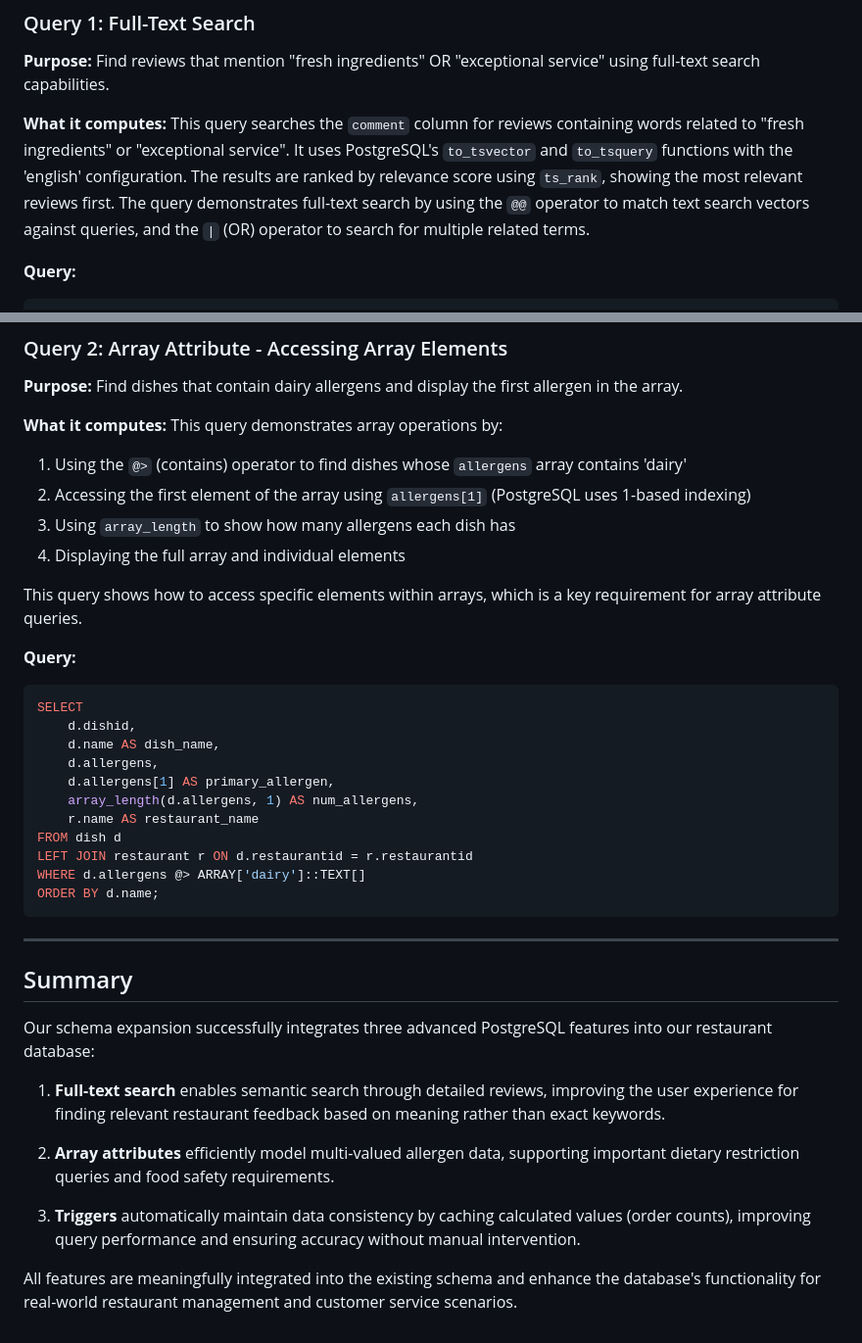
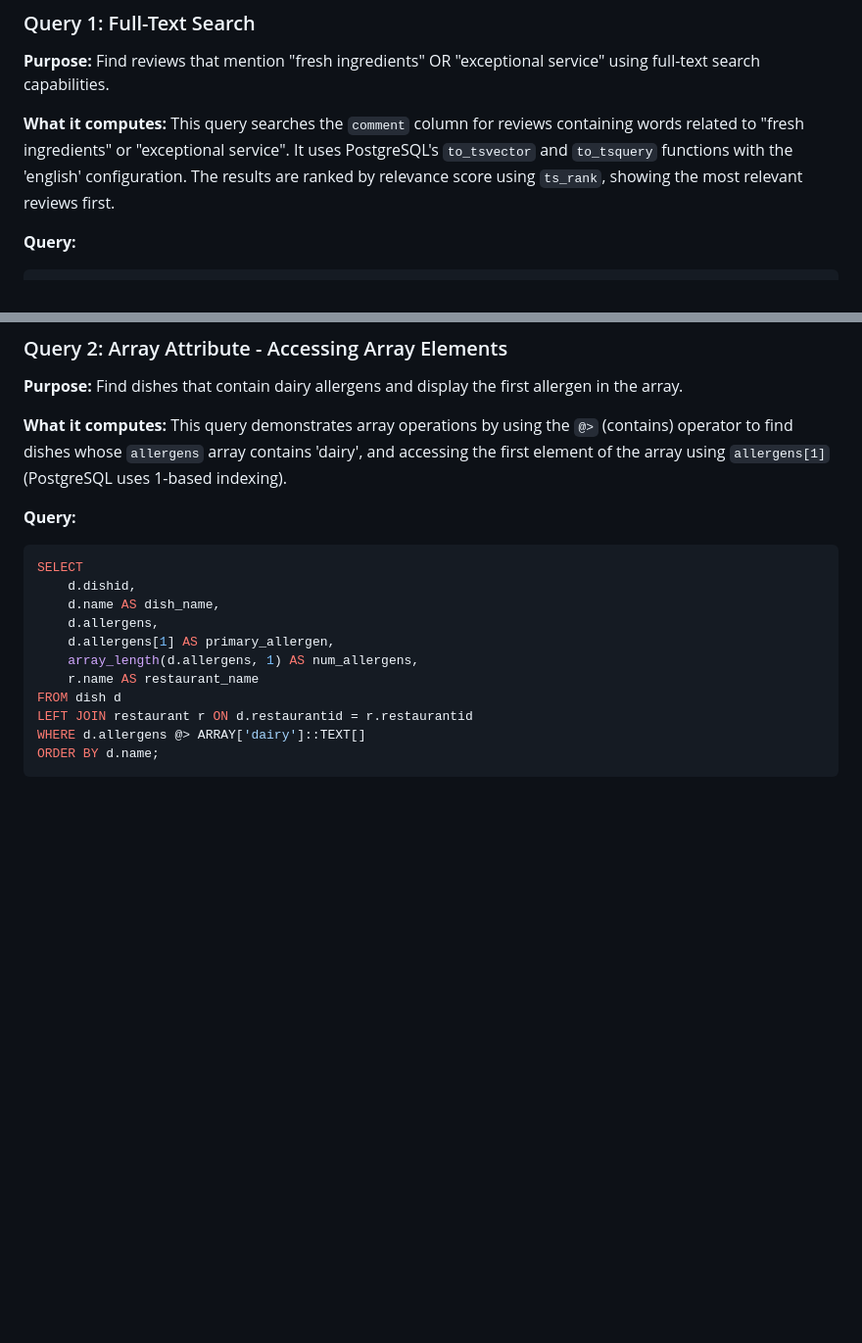
Before and after one commit to laurenrich/4111-Database-Project, a Markdown page: PART4_README.md, 2 parts joined by grey strips. Shown: that part at 98% size. GitHub-like rendering; blank space fills up the shorter version.

````diff
--- a/PART4_README.md
+++ b/PART4_README.md
@@ -144,7 +60,7 @@ The `total_orders` value should have increased by 1 compared to before the INSER
 ### Query 1: Full-Text Search
 **Purpose:** Find reviews that mention "fresh ingredients" OR "exceptional service" using full-text search capabilities.
 
-**What it computes:** This query searches the `comment` column for reviews containing words related to "fresh ingredients" or "exceptional service". It uses PostgreSQL's `to_tsvector` and `to_tsquery` functions with the 'english' configuration. The results are ranked by relevance score using `ts_rank`, showing the most relevant reviews first. The query demonstrates full-text search by using the `@@` operator to match text search vectors against queries, and the `|` (OR) operator to search for multiple related terms.
+**What it computes:** This query searches the `comment` column for reviews containing words related to "fresh ingredients" or "exceptional service". It uses PostgreSQL's `to_tsvector` and `to_tsquery` functions with the 'english' configuration. The results are ranked by relevance score using `ts_rank`, showing the most relevant reviews first.
 
 **Query:**
 ```sql
@@ -166,13 +82,7 @@ ORDER BY relevance_score DESC;
 ### Query 2: Array Attribute - Accessing Array Elements
 **Purpose:** Find dishes that contain dairy allergens and display the first allergen in the array.
 
-**What it computes:** This query demonstrates array operations by:
-1. Using the `@>` (contains) operator to find dishes whose `allergens` array contains 'dairy'
-2. Accessing the first element of the array using `allergens[1]` (PostgreSQL uses 1-based indexing)
-3. Using `array_length` to show how many allergens each dish has
-4. Displaying the full array and individual elements
-
-This query shows how to access specific elements within arrays, which is a key requirement for array attribute queries.
+**What it computes:** This query demonstrates array operations by using the `@>` (contains) operator to find dishes whose `allergens` array contains 'dairy', and accessing the first element of the array using `allergens[1]` (PostgreSQL uses 1-based indexing).
 
 **Query:**
 ```sql
@@ -188,17 +98,3 @@ LEFT JOIN restaurant r ON d.restaurantid = r.restaurantid
 WHERE d.allergens @> ARRAY['dairy']::TEXT[]
 ORDER BY d.name;
 ```
-
----
-
-## Summary
-
-Our schema expansion successfully integrates three advanced PostgreSQL features into our restaurant database:
-
-1. **Full-text search** enables semantic search through detailed reviews, improving the user experience for finding relevant restaurant feedback based on meaning rather than exact keywords.
-
-2. **Array attributes** efficiently model multi-valued allergen data, supporting important dietary restriction queries and food safety requirements.
-
-3. **Triggers** automatically maintain data consistency by caching calculated values (order counts), improving query performance and ensuring accuracy without manual intervention.
-
-All features are meaningfully integrated into the existing schema and enhance the database's functionality for real-world restaurant management and customer service scenarios.
````
Also changed, not shown: other parts of PART4_README.md (+14 -98 lines).
